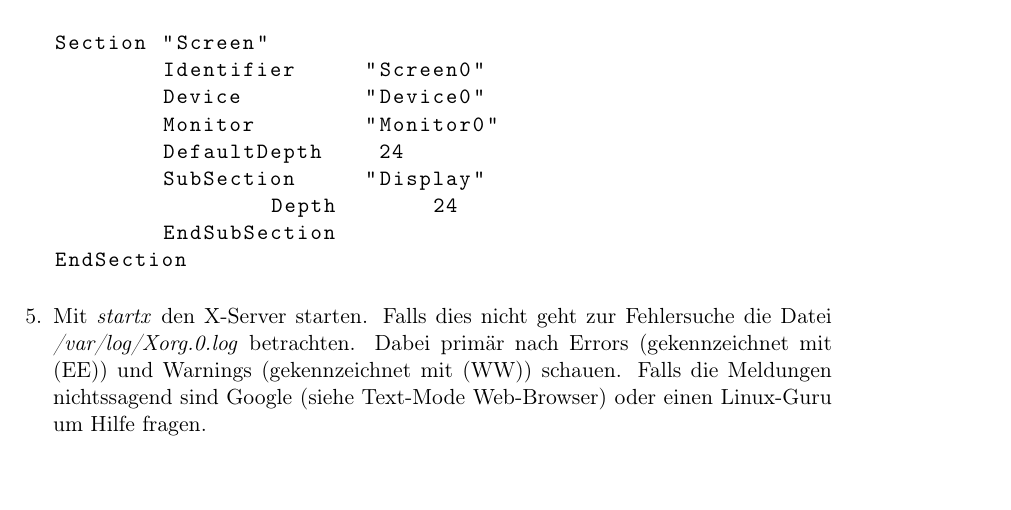
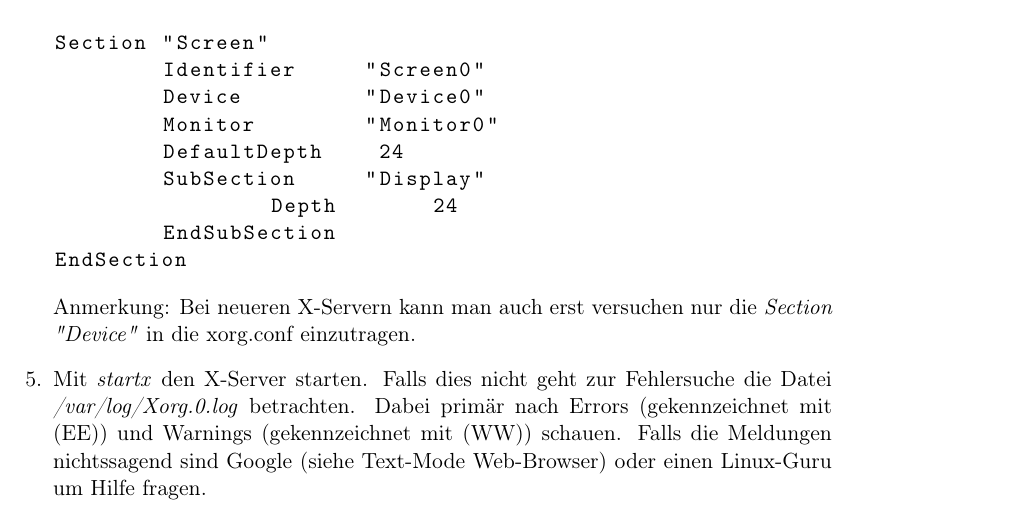
Before and after one commit to Gabelvampir/ty-stuff, a LaTeX document (X-Server Konfig Presentation/x-handout.tex): part of page 4 of 4, cut so that both start at the same text, the shorter picture padded with empty space. Compiled offline with pdfLaTeX; the source files are stored in an older character set and shown here as Unicode.

Commit message:
some final changes, added sample xorg.conf

```diff
--- a/X-Server Konfig Presentation/x-handout.tex
+++ b/X-Server Konfig Presentation/x-handout.tex
@@ -160,6 +160,7 @@ Section "Screen"
 EndSection
 \end{lstlisting}
 
+Anmerkung: Bei neueren X-Servern kann man auch erst versuchen nur die \emph{Section "Device"} in die xorg.conf einzutragen.
 
 \item Mit \emph{startx} den X-Server starten. Falls dies nicht geht zur
 Fehlersuche die Datei \emph{/var/log/Xorg.0.log} betrachten. Dabei
```
Also changed, not shown: X-Server Konfig Presentation/x-handout.pdf, X-Server Konfig Presentation/x-handout.tex (2 more changed lines), 1 other file.
